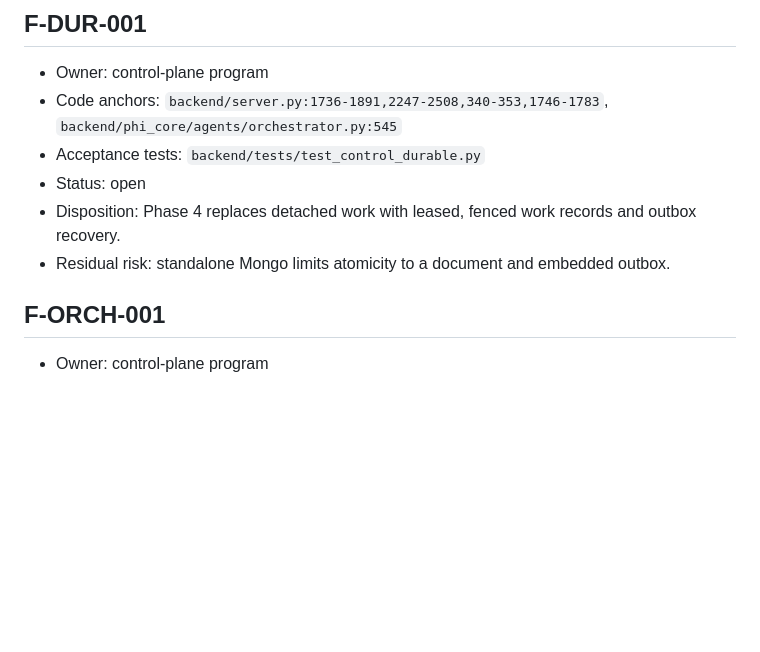
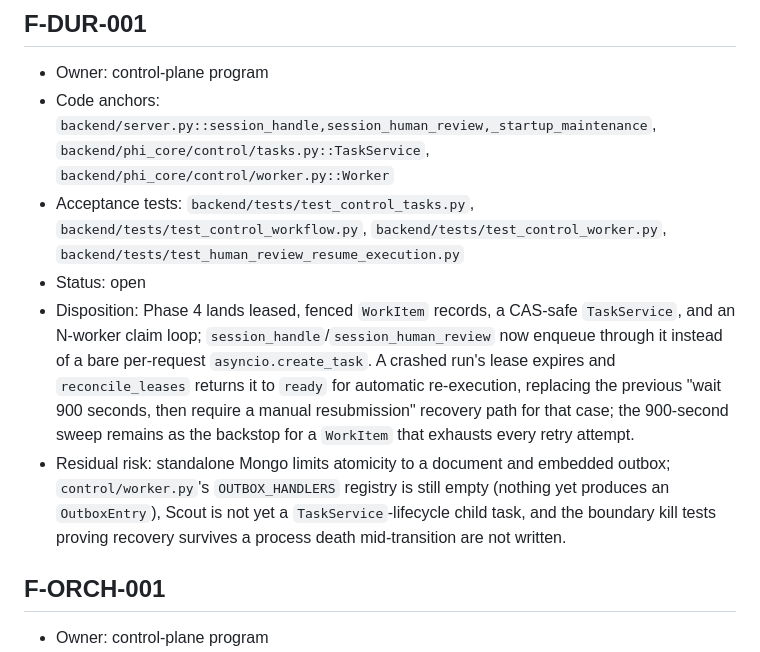
Before and after one commit to solomonsjoseph/PHI-Handling-system, a Markdown page: docs/assurance/FINDINGS.md, the part around the change. Drawn GitHub-style; blank space fills up the shorter version.

```diff
--- a/docs/assurance/FINDINGS.md
+++ b/docs/assurance/FINDINGS.md
@@ -48,11 +48,11 @@
 ## F-DUR-001
 
 - Owner: control-plane program
-- Code anchors: `backend/server.py:1736-1891,2247-2508,340-353,1746-1783`, `backend/phi_core/agents/orchestrator.py:545`
-- Acceptance tests: `backend/tests/test_control_durable.py`
+- Code anchors: `backend/server.py::session_handle,session_human_review,_startup_maintenance`, `backend/phi_core/control/tasks.py::TaskService`, `backend/phi_core/control/worker.py::Worker`
+- Acceptance tests: `backend/tests/test_control_tasks.py`, `backend/tests/test_control_workflow.py`, `backend/tests/test_control_worker.py`, `backend/tests/test_human_review_resume_execution.py`
 - Status: open
-- Disposition: Phase 4 replaces detached work with leased, fenced work records and outbox recovery.
-- Residual risk: standalone Mongo limits atomicity to a document and embedded outbox.
+- Disposition: Phase 4 lands leased, fenced `WorkItem` records, a CAS-safe `TaskService`, and an N-worker claim loop; `session_handle`/`session_human_review` now enqueue through it instead of a bare per-request `asyncio.create_task`. A crashed run's lease expires and `reconcile_leases` returns it to `ready` for automatic re-execution, replacing the previous "wait 900 seconds, then require a manual resubmission" recovery path for that case; the 900-second sweep remains as the backstop for a `WorkItem` that exhausts every retry attempt.
+- Residual risk: standalone Mongo limits atomicity to a document and embedded outbox; `control/worker.py`'s `OUTBOX_HANDLERS` registry is still empty (nothing yet produces an `OutboxEntry`), Scout is not yet a `TaskService`-lifecycle child task, and the boundary kill tests proving recovery survives a process death mid-transition are not written.
 
 ## F-ORCH-001
 
```
Also changed, not shown: docs/adr/0003-task-and-lease-model.md (+10 -7 lines), docs/assurance/PHASE_REPORTS.md (+3 -3 lines).
